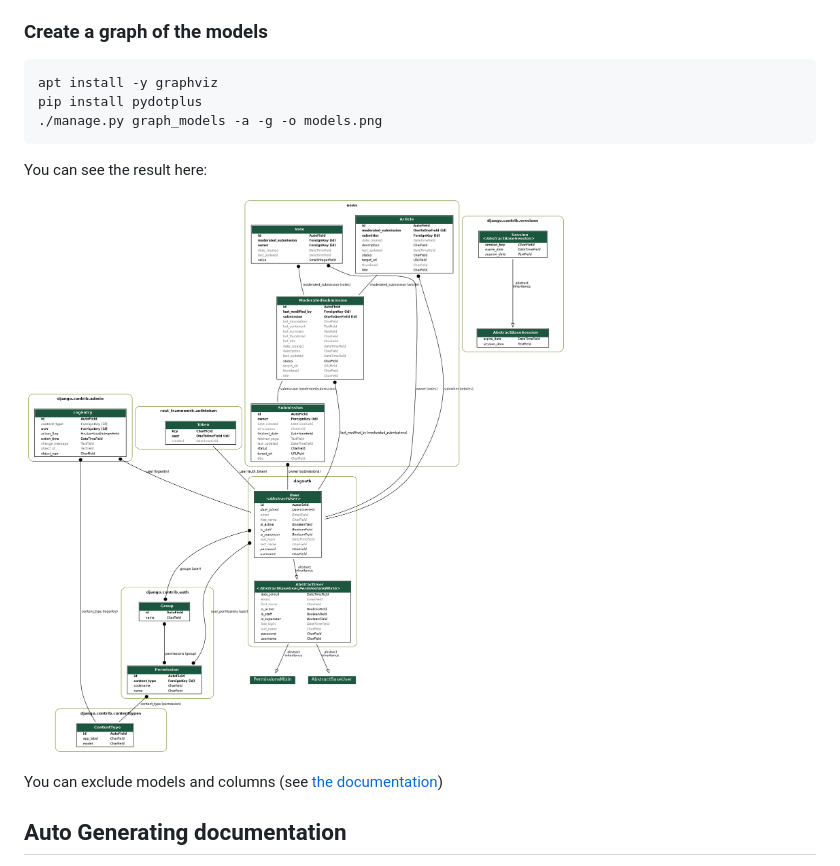
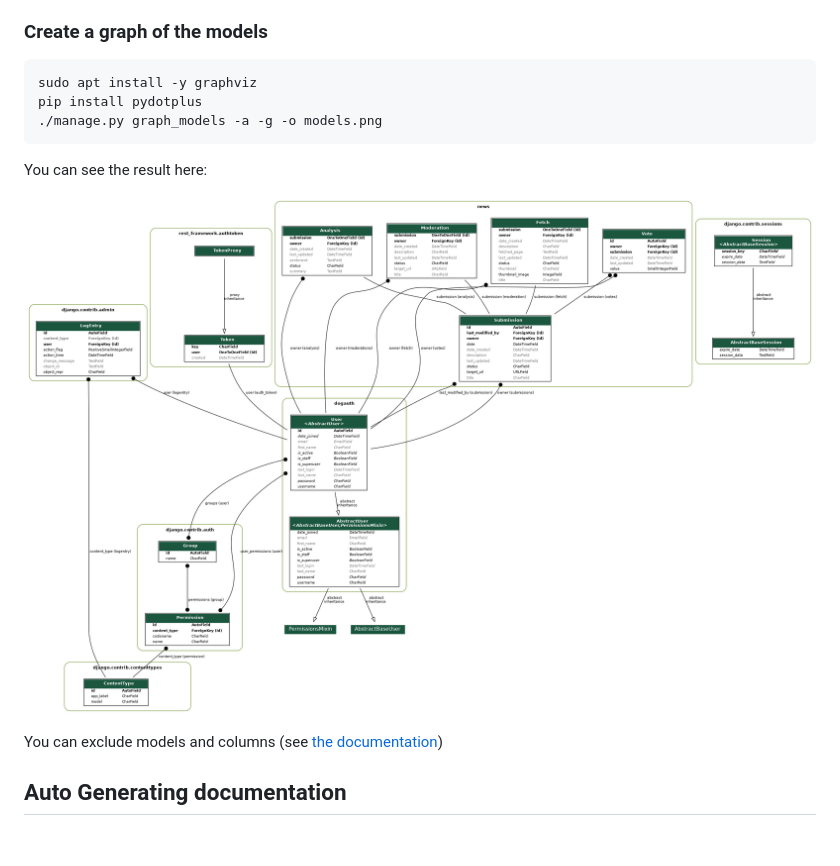
Before and after one commit to osuka/dognews-server, a Markdown page: DEV NOTES.md, the part around the change printed below. Drawn GitHub-style; pictures changed too: models.png; blank space fills up the shorter version.

````diff
--- a/DEV NOTES.md
+++ b/DEV NOTES.md
@@ -157,7 +202,7 @@ Some notes on ipython:
 ### Create a graph of the models
 
 ```bash
-apt install -y graphviz
+sudo apt install -y graphviz
 pip install pydotplus
 ./manage.py graph_models -a -g -o models.png
 ```
````
Also changed, not shown: other parts of DEV NOTES.md (+45 -0 lines), README.md (+14 -65 lines), 17 other files.
